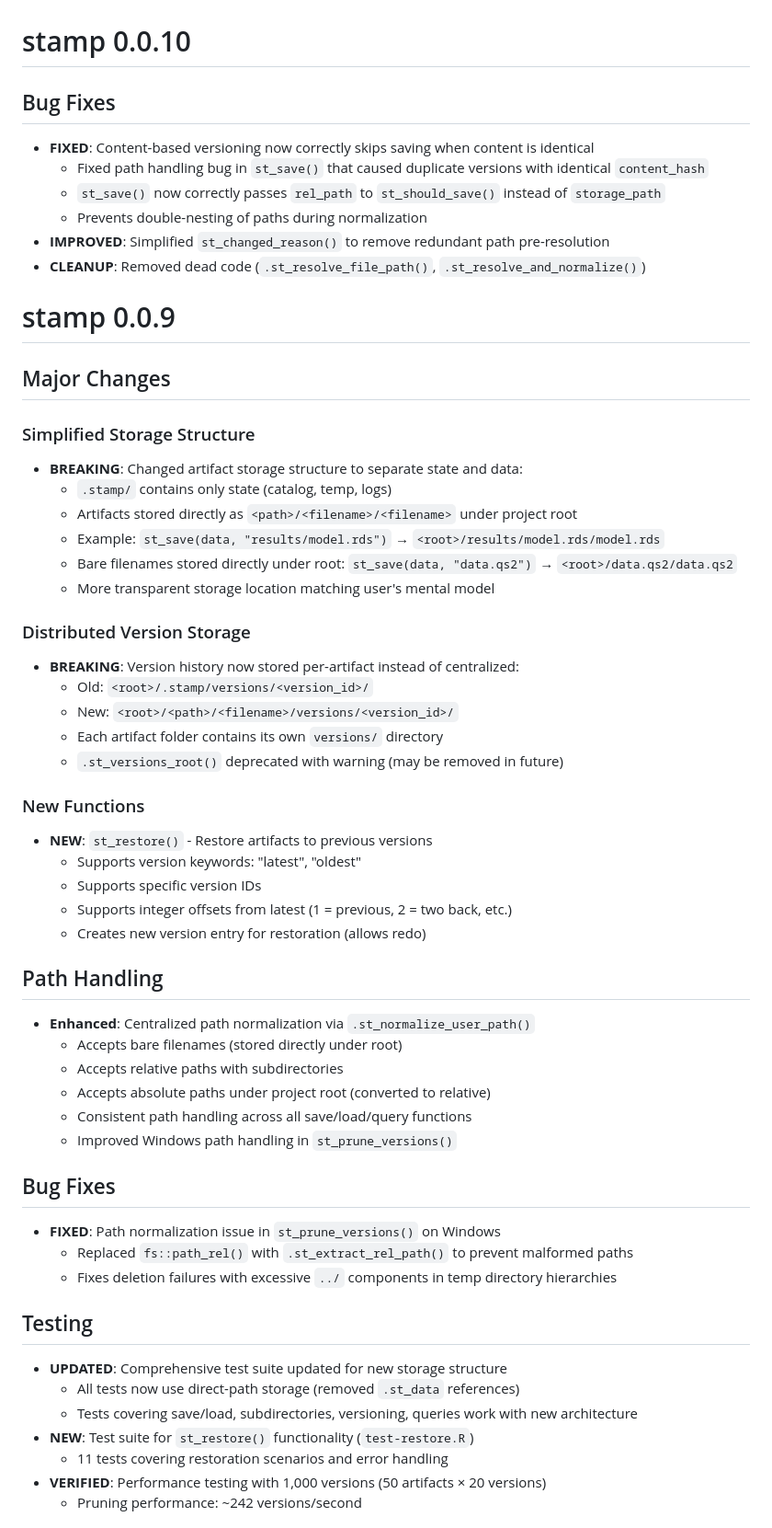
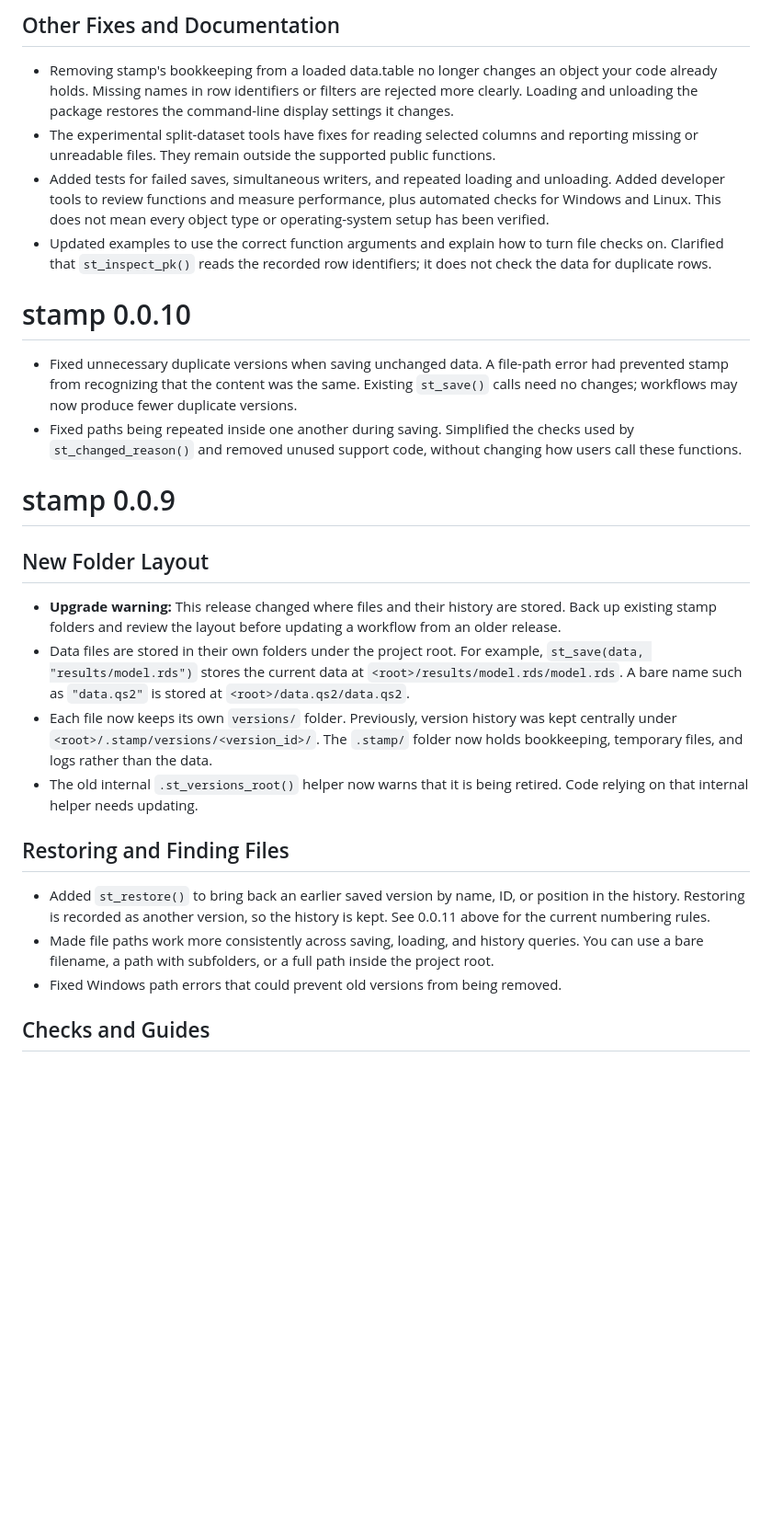
Before and after one commit to randrescastaneda/stamp, a Markdown page: NEWS.md, the part around one of its changes. Shown at 92% size. Drawn GitHub-style; blank space fills up the shorter version.

Commit message:
docs(news): reconcile release notes in plain language

```diff
--- a/NEWS.md
+++ b/NEWS.md
@@ -130,59 +178,56 @@
+## Other Fixes and Documentation
+
+* Removing stamp's bookkeeping from a loaded data.table no longer changes an
+  object your code already holds. Missing names in row identifiers or
+  filters are rejected more clearly. Loading and unloading the package restores
+  the command-line display settings it changes.
+* The experimental split-dataset tools have fixes for reading selected columns
+  and reporting missing or unreadable files. They remain outside the supported
+  public functions.
+* Added tests for failed saves, simultaneous writers, and repeated loading and
+  unloading. Added developer tools to review functions and measure performance,
+  plus automated checks for Windows and Linux. This does not mean every object
+  type or operating-system setup has been verified.
+* Updated examples to use the correct function arguments and explain how to turn
+  file checks on. Clarified that `st_inspect_pk()` reads the recorded row
+  identifiers; it does not check the data for duplicate rows.
 
 # stamp 0.0.10
 
-## Bug Fixes
-* **FIXED**: Content-based versioning now correctly skips saving when content is identical
-  - Fixed path handling bug in `st_save()` that caused duplicate versions with identical `content_hash`
-  - `st_save()` now correctly passes `rel_path` to `st_should_save()` instead of `storage_path`
-  - Prevents double-nesting of paths during normalization
-* **IMPROVED**: Simplified `st_changed_reason()` to remove redundant path pre-resolution
-* **CLEANUP**: Removed dead code (`.st_resolve_file_path()`, `.st_resolve_and_normalize()`)
+* Fixed unnecessary duplicate versions when saving unchanged data. A file-path
+  error had prevented stamp from recognizing that the content was the same.
+  Existing `st_save()` calls need no changes; workflows may now produce fewer
+  duplicate versions.
+* Fixed paths being repeated inside one another during saving. Simplified the
+  checks used by `st_changed_reason()` and removed unused support code, without
+  changing how users call these functions.
 
 # stamp 0.0.9
 
-## Major Changes
+## New Folder Layout
 
-### Simplified Storage Structure
-* **BREAKING**: Changed artifact storage structure to separate state and data:
-  - `.stamp/` contains only state (catalog, temp, logs)
-  - Artifacts stored directly as `<path>/<filename>/<filename>` under project root
-  - Example: `st_save(data, "results/model.rds")` → `<root>/results/model.rds/model.rds`
-  - Bare filenames stored directly under root: `st_save(data, "data.qs2")` → `<root>/data.qs2/data.qs2`
-  - More transparent storage location matching user's mental model
+* **Upgrade warning:** This release changed where files and their history are
+  stored. Back up existing stamp folders and review the layout before updating
+  a workflow from an older release.
+* Data files are stored in their own folders under the project root. For
+  example, `st_save(data, "results/model.rds")` stores the current data at
+  `<root>/results/model.rds/model.rds`. A bare name such as `"data.qs2"` is stored
+  at `<root>/data.qs2/data.qs2`.
+* Each file now keeps its own `versions/` folder. Previously, version history
+  was kept centrally under `<root>/.stamp/versions/<version_id>/`. The `.stamp/`
+  folder now holds bookkeeping, temporary files, and logs rather than the data.
+* The old internal `.st_versions_root()` helper now warns that it is being
+  retired. Code relying on that internal helper needs updating.
 
-### Distributed Version Storage
-* **BREAKING**: Version history now stored per-artifact instead of centralized:
-  - Old: `<root>/.stamp/versions/<version_id>/`
-  - New: `<root>/<path>/<filename>/versions/<version_id>/`
-  - Each artifact folder contains its own `versions/` directory
-  - `.st_versions_root()` deprecated with warning (may be removed in future)
+## Restoring and Finding Files
 
-### New Functions
-* **NEW**: `st_restore()` - Restore artifacts to previous versions
-  - Supports version keywords: "latest", "oldest"
-  - Supports specific version IDs
-  - Supports integer offsets from latest (1 = previous, 2 = two back, etc.)
-  - Creates new version entry for restoration (allows redo)
+* Added `st_restore()` to bring back an earlier saved version by name, ID, or
+  position in the history. Restoring is recorded as another version, so the
+  history is kept. See 0.0.11 above for the current numbering rules.
+* Made file paths work more consistently across saving, loading, and history
+  queries. You can use a bare filename, a path with subfolders, or a full path
+  inside the project root.
+* Fixed Windows path errors that could prevent old versions from being removed.
 
-## Path Handling
-* **Enhanced**: Centralized path normalization via `.st_normalize_user_path()`
-  - Accepts bare filenames (stored directly under root)
-  - Accepts relative paths with subdirectories
-  - Accepts absolute paths under project root (converted to relative)
-  - Consistent path handling across all save/load/query functions
-  - Improved Windows path handling in `st_prune_versions()`
+## Checks and Guides
 
-## Bug Fixes
-* **FIXED**: Path normalization issue in `st_prune_versions()` on Windows
-  - Replaced `fs::path_rel()` with `.st_extract_rel_path()` to prevent malformed paths
-  - Fixes deletion failures with excessive `../` components in temp directory hierarchies
-
-## Testing
-* **UPDATED**: Comprehensive test suite updated for new storage structure
-  - All tests now use direct-path storage (removed `.st_data` references)
-  - Tests covering save/load, subdirectories, versioning, queries work with new architecture
-* **NEW**: Test suite for `st_restore()` functionality (`test-restore.R`)
-  - 11 tests covering restoration scenarios and error handling
-* **VERIFIED**: Performance testing with 1,000 versions (50 artifacts × 20 versions)
-  - Pruning performance: ~242 versions/second
-
```
Also changed, not shown: other parts of NEWS.md (+238 -256 lines).
